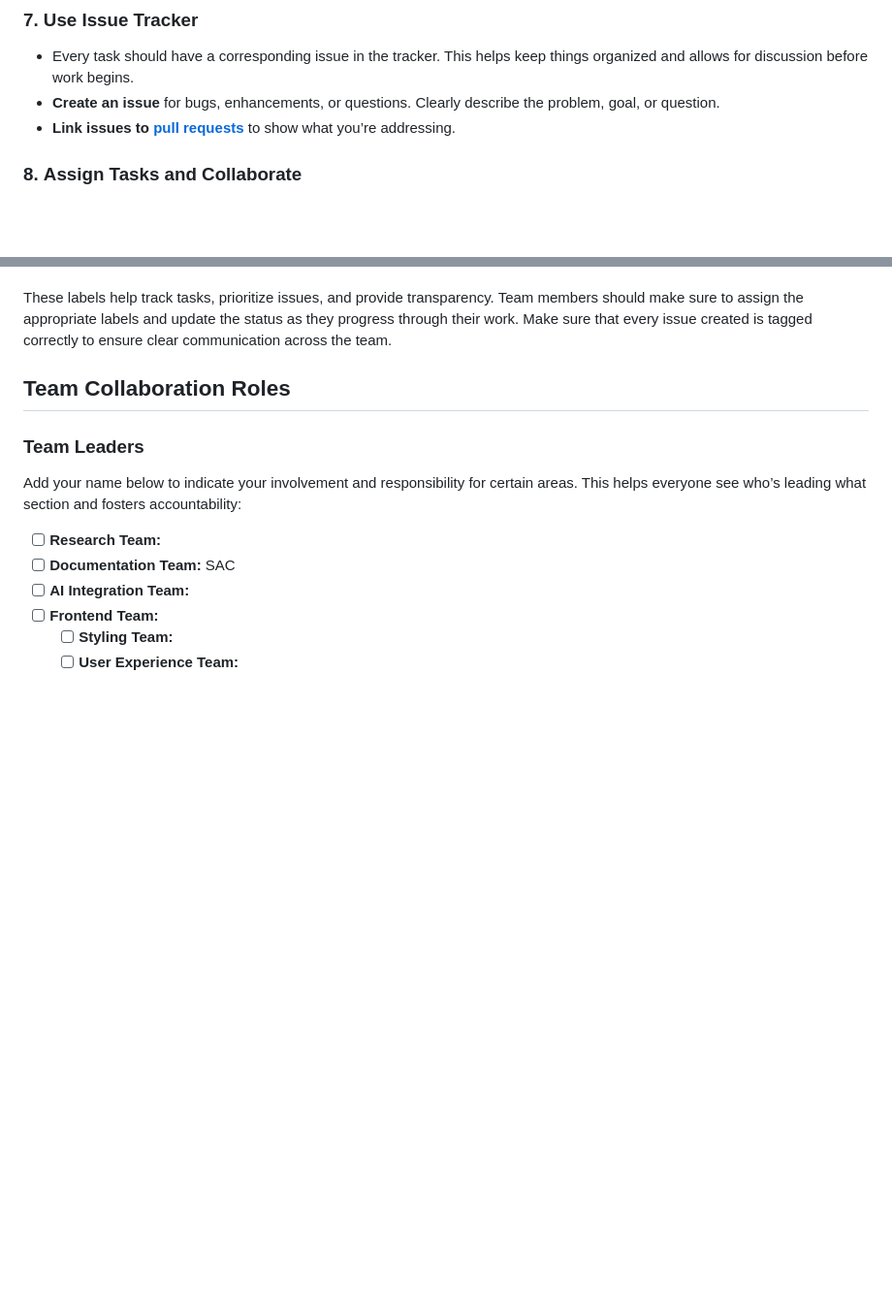
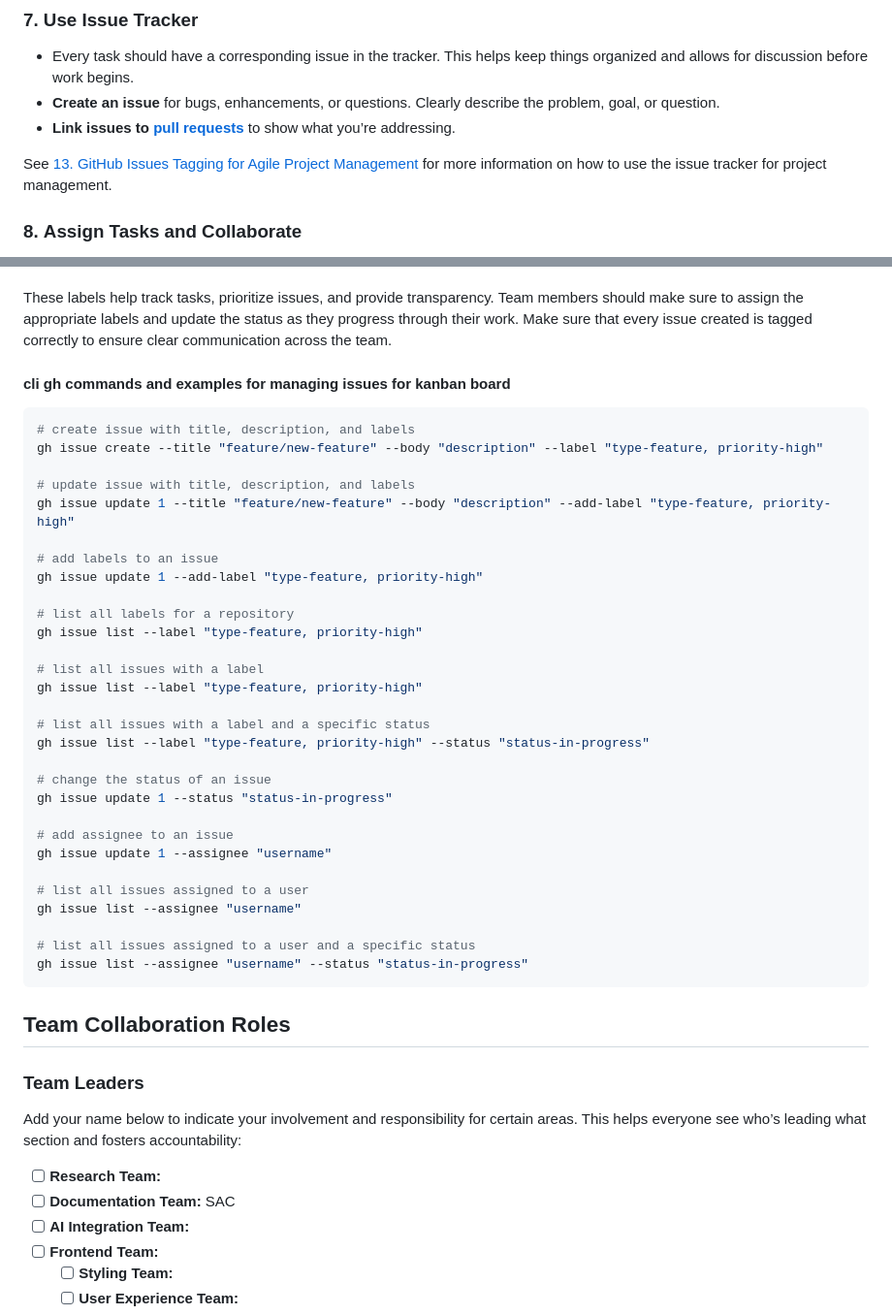
Before and after one commit to irregularchat/Speech-Memorization-Platform, a Markdown page: CONTRIBUTING.md, 2 parts joined by grey strips. Shown at 97% size. Rendered like a GitHub page; blank space fills up the shorter version.

Commit message:
added context to 7 and expanded 13 on github issues for project management using gh commands

````diff
--- a/CONTRIBUTING.md
+++ b/CONTRIBUTING.md
@@ -175,6 +175,9 @@ Since you'll be contributing code to the project, you will typically fork the re
    - **Link issues to [pull requests](https://docs.github.com/en/pull-requests/collaborating-with-pull-requests/proposing-changes-to-your-work-with-pull-requests/about-pull-requests)** to show what you’re addressing.
 
 
+   See [13. GitHub Issues Tagging for Agile Project Management](#13-github-issues-tagging-for-agile-project-management) for more information on how to use the issue tracker for project management.
+
+
 
 ### 8. **Assign Tasks and Collaborate**
    - **Assign yourself to tasks** when you start working on an issue.
@@ -247,6 +250,44 @@ We will use a Kanban board to manage and visualize tasks during development. To
 
 These labels help track tasks, prioritize issues, and provide transparency. Team members should make sure to assign the appropriate labels and update the status as they progress through their work. Make sure that every issue created is tagged correctly to ensure clear communication across the team.
 
+#### cli gh commands and examples for managing issues for kanban board
+``` bash
+# create issue with title, description, and labels
+gh issue create --title "feature/new-feature" --body "description" --label "type-feature, priority-high"
+
+# update issue with title, description, and labels
+gh issue update 1 --title "feature/new-feature" --body "description" --add-label "type-feature, priority-high"
+
+# add labels to an issue
+gh issue update 1 --add-label "type-feature, priority-high"
+
+# list all labels for a repository
+gh issue list --label "type-feature, priority-high"
+
+# list all issues with a label
+gh issue list --label "type-feature, priority-high"
+
+# list all issues with a label and a specific status
+gh issue list --label "type-feature, priority-high" --status "status-in-progress"
+
+# change the status of an issue
+gh issue update 1 --status "status-in-progress"
+
+# add assignee to an issue
+gh issue update 1 --assignee "username"
+
+# list all issues assigned to a user
+gh issue list --assignee "username"
+
+# list all issues assigned to a user and a specific status
+gh issue list --assignee "username" --status "status-in-progress"
+```
+
+
+
+
+
+
 
 ## Team Collaboration Roles
 
````
Also changed, not shown: other parts of CONTRIBUTING.md (+1 -1 lines).
